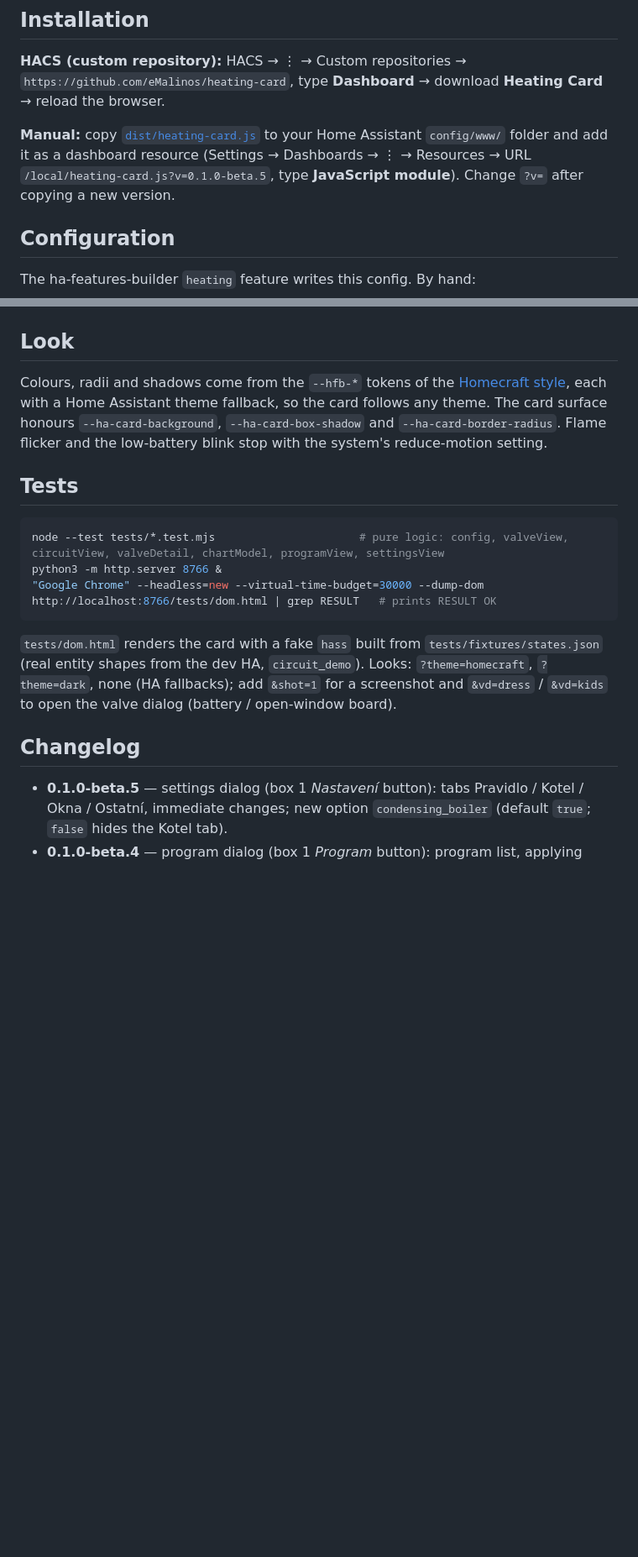
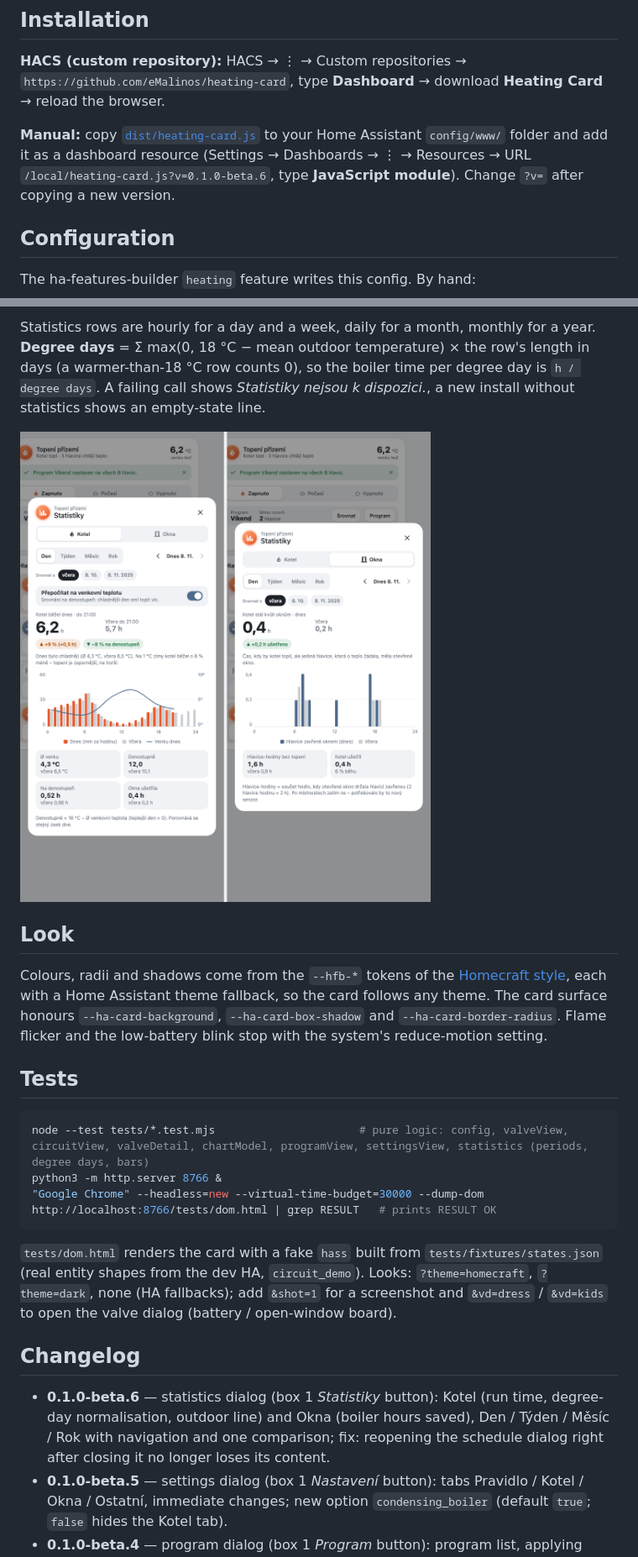
Before and after one commit to eMalinos/heating-card, a Markdown page: README.md, 2 parts joined by grey strips. Shown at 84% size. Drawn GitHub-style; pictures changed too: docs/stats-dialog.png (added); blank space fills up the shorter version.

````diff
--- a/README.md
+++ b/README.md
@@ -10,7 +10,7 @@ A Home Assistant card for one heating circuit, in the Homecraft look: a circuit
 
 **HACS (custom repository):** HACS → ⋮ → Custom repositories → `https://github.com/eMalinos/heating-card`, type **Dashboard** → download **Heating Card** → reload the browser.
 
-**Manual:** copy [`dist/heating-card.js`](dist/heating-card.js) to your Home Assistant `config/www/` folder and add it as a dashboard resource (Settings → Dashboards → ⋮ → Resources → URL `/local/heating-card.js?v=0.1.0-beta.5`, type **JavaScript module**). Change `?v=` after copying a new version.
+**Manual:** copy [`dist/heating-card.js`](dist/heating-card.js) to your Home Assistant `config/www/` folder and add it as a dashboard resource (Settings → Dashboards → ⋮ → Resources → URL `/local/heating-card.js?v=0.1.0-beta.6`, type **JavaScript module**). Change `?v=` after copying a new version.
 
 ## Configuration
 
@@ -66,3 +84,7 @@ The min, max, step and unit of every number come from its `input_number`. A miss
+Statistics rows are hourly for a day and a week, daily for a month, monthly for a year. **Degree days** = Σ max(0, 18 °C − mean outdoor temperature) × the row's length in days (a warmer-than-18 °C row counts 0), so the boiler time per degree day is `h / degree days`. A failing call shows *Statistiky nejsou k dispozici.*, a new install without statistics shows an empty-state line.
+
+![Statistics dialog: Kotel, Okna](docs/stats-dialog.png)
+
 ## Look
 
 Colours, radii and shadows come from the `--hfb-*` tokens of the [Homecraft style](https://github.com/eMalinos/ha-features-builder/blob/main/docs/style-homecraft.md), each with a Home Assistant theme fallback, so the card follows any theme. The card surface honours `--ha-card-background`, `--ha-card-box-shadow` and `--ha-card-border-radius`. Flame flicker and the low-battery blink stop with the system's reduce-motion setting.
@@ -70,7 +92,7 @@ Colours, radii and shadows come from the `--hfb-*` tokens of the [Homecraft styl
 ## Tests
 
 ```sh
-node --test tests/*.test.mjs                      # pure logic: config, valveView, circuitView, valveDetail, chartModel, programView, settingsView
+node --test tests/*.test.mjs                      # pure logic: config, valveView, circuitView, valveDetail, chartModel, programView, settingsView, statistics (periods, degree days, bars)
 python3 -m http.server 8766 &
 "Google Chrome" --headless=new --virtual-time-budget=30000 --dump-dom http://localhost:8766/tests/dom.html | grep RESULT   # prints RESULT OK
 ```
@@ -79,6 +101,7 @@ python3 -m http.server 8766 &
 
 ## Changelog
 
+- **0.1.0-beta.6** — statistics dialog (box 1 *Statistiky* button): Kotel (run time, degree-day normalisation, outdoor line) and Okna (boiler hours saved), Den / Týden / Měsíc / Rok with navigation and one comparison; fix: reopening the schedule dialog right after closing it no longer loses its content.
 - **0.1.0-beta.5** — settings dialog (box 1 *Nastavení* button): tabs Pravidlo / Kotel / Okna / Ostatní, immediate changes; new option `condensing_boiler` (default `true`; `false` hides the Kotel tab).
 - **0.1.0-beta.4** — program dialog (box 1 *Program* button): program list, applying progress, week alternation, holidays and calendar, *Srovnat hlavice* / *Upravit programy*; generic dialog frame for the settings and statistics dialogs.
 - **0.1.0-beta.3** — tiles, soft panels and window rows read `--hfb-tile-bg` / `-border` / `-shadow` / `-radius`, so they follow Bento's inner tile style.
````
Also changed, not shown: other parts of README.md (+19 -1 lines), README.cs.md (+23 -1 lines), 3 other files.
